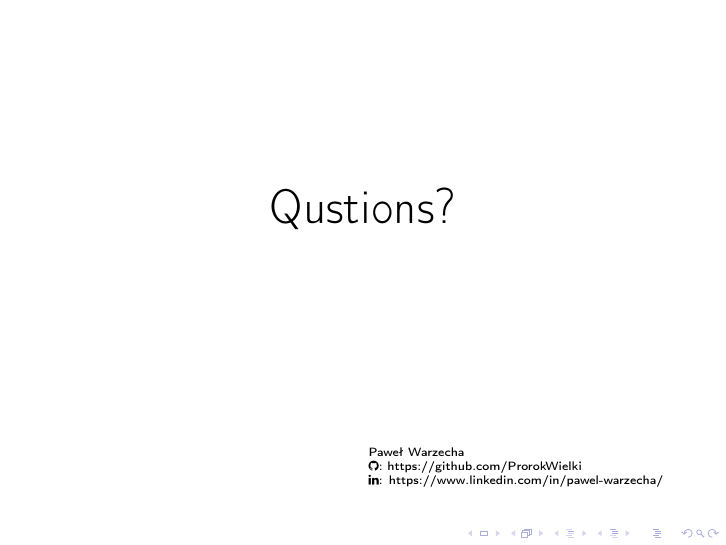
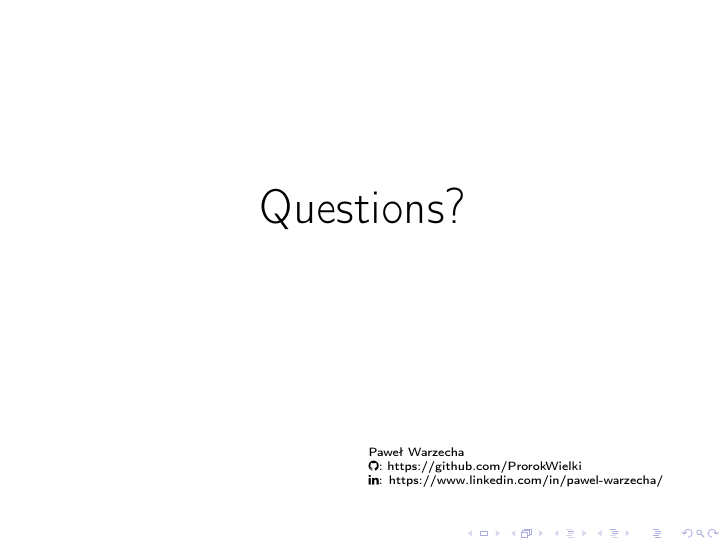
Before and after one commit to ProrokWielki/wrocpp-05-2025, LaTeX slides (presentation/presentation.tex): page 36 of 37. Compiled offline with pdfLaTeX.

Commit message:
fixed typo

```diff
--- a/presentation/presentation.tex
+++ b/presentation/presentation.tex
@@ -564,7 +564,7 @@
 \begin{frame}
 \begin{center}
     \vspace{20mm}
-    \Huge Qustions?
+    \Huge Questions?
 \end{center}
 
 \vspace{35mm}
```
